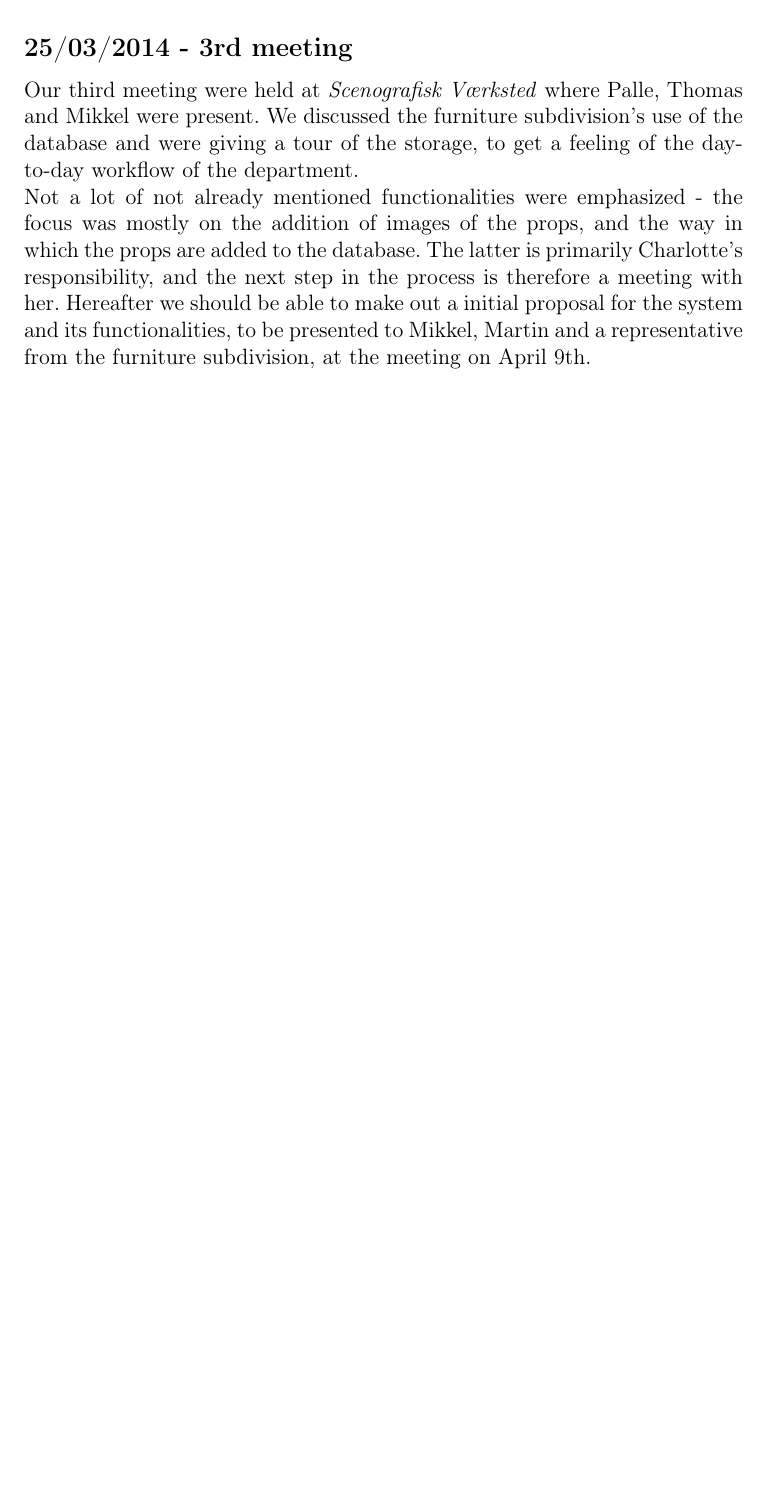
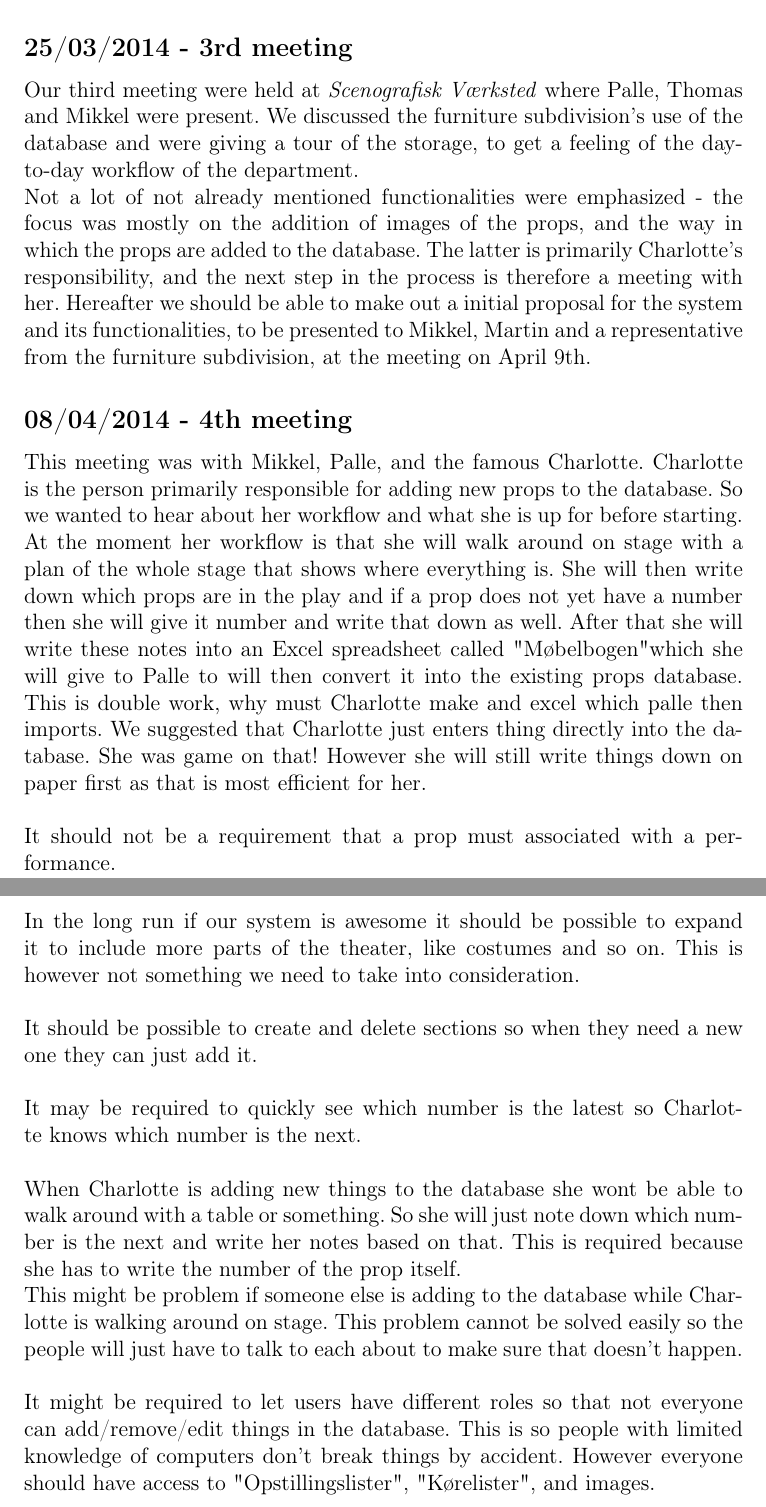
Before and after one commit to Project-Props/Meeting-notes, a LaTeX document (meeting-notes.tex): part of page 3 of 3 before the commit and two parts of pages 3 and 4 of 4 after it, the two joined at a grey line, cut so that both start at the same text, the shorter picture padded with empty space. Compiled offline with pdfLaTeX.

Commit message:
add 4th meeting

```diff
--- a/meeting-notes.tex
+++ b/meeting-notes.tex
@@ -51,4 +51,16 @@ We schedule our next meeting to be on March 25th 2014 at 9 am, where Palle and T
 \subsection*{25/03/2014 - 3rd meeting}
 Our third meeting were held at \textit{Scenografisk Værksted} where Palle, Thomas and Mikkel were present. We discussed the furniture subdivision's use of the database and were giving a tour of the storage, to get a feeling of the day-to-day workflow of the department. \\
 Not a lot of not already mentioned functionalities were emphasized - the focus was mostly on the addition of images of the props, and the way in which the props are added to the database. The latter is primarily Charlotte's responsibility, and the next step in the process is therefore a meeting with her. Hereafter we should be able to make out a initial proposal for the system and its functionalities, to be presented to Mikkel, Martin and a representative from the furniture subdivision, at the meeting on April 9th.
+\subsection*{08/04/2014 - 4th meeting}
+This meeting was with Mikkel, Palle, and the famous Charlotte. Charlotte is the person primarily responsible for adding new props to the database. So we wanted to hear about her workflow and what she is up for before starting. \\
+At the moment her workflow is that she will walk around on stage with a plan of the whole stage that shows where everything is. She will then write down which props are in the play and if a prop does not yet have a number then she will give it number and write that down as well. After that she will write these notes into an Excel spreadsheet called "Møbelbogen" which she will give to Palle to will then convert it into the existing props database.
+This is double work, why must Charlotte make and excel which palle then imports. We suggested that Charlotte just enters thing directly into the database. She was game on that! However she will still write things down on paper first as that is most efficient for her. \\
+\\
+It should not be a requirement that a prop must associated with a performance.\\\\
+In the long run if our system is awesome it should be possible to expand it to include more parts of the theater, like costumes and so on. This is however not something we need to take into consideration.\\\\
+It should be possible to create and delete sections so when they need a new one they can just add it.\\\\
+It may be required to quickly see which number is the latest so Charlotte knows which number is the next.\\\\
+When Charlotte is adding new things to the database she wont be able to walk around with a table or something. So she will just note down which number is the next and write her notes based on that. This is required because she has to write the number of the prop itself.\\
+This might be problem if someone else is adding to the database while Charlotte is walking around on stage. This problem cannot be solved easily so the people will just have to talk to each about to make sure that doesn't happen.\\\\
+It might be required to let users have different roles so that not everyone can add/remove/edit things in the database. This is so people with limited knowledge of computers don't break things by accident. However everyone should have access to "Opstillingslister", "Kørelister", and images.
 \end{document}
```
Also changed, not shown: 1 other file.
